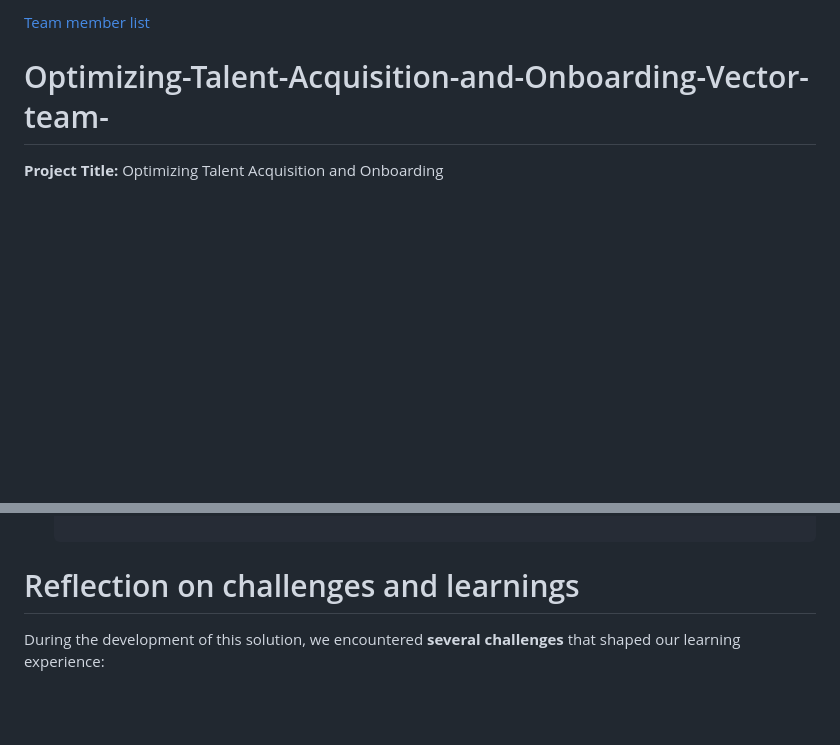
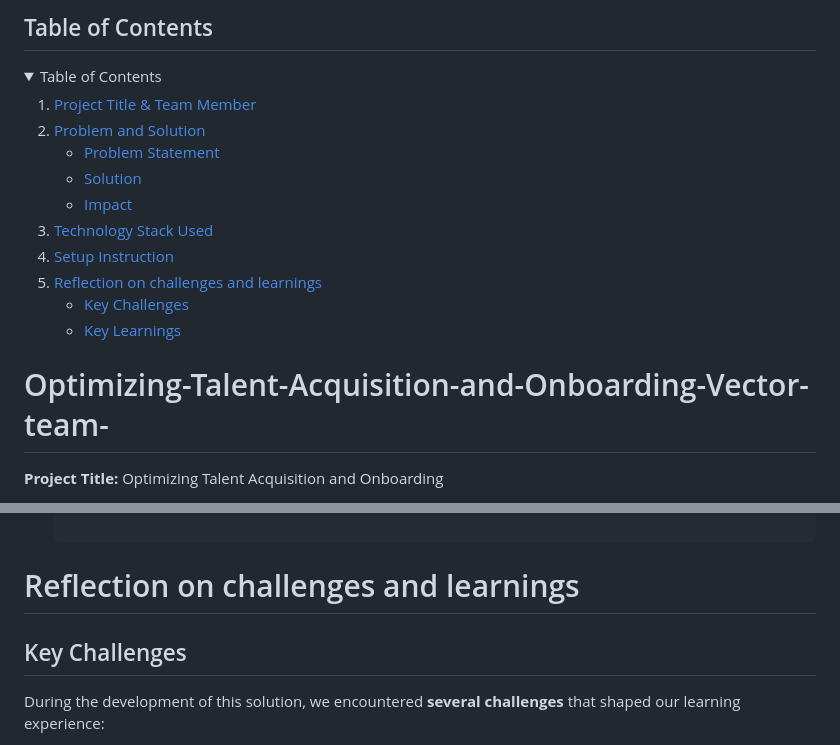
Before and after one commit to Yanxinyanxi/Optimizing-Talent-Acquisition-and-Onboarding-Vector-team-, a Markdown page: README.md, 2 parts joined by grey strips. Drawn GitHub-style; folded sections open; blank space fills up the shorter version.

```diff
--- a/README.md
+++ b/README.md
@@ -1,4 +1,19 @@
-[Team member list](#Vectorian)
+## Table of Contents
+<details>
+  <summary>Table of Contents</summary>
+
+1. [Project Title & Team Member](#optimizing-talent-acquisition-and-onboarding-vector-team-)
+2. [Problem and Solution](#problem-and-solution-summary)
+   - [Problem Statement](#problem-statement)
+   - [Solution](#solution)
+   - [Impact](#impact)
+3. [Technology Stack Used](#technology-stack-used)
+4. [Setup Instruction](#setup-instruction)
+5. [Reflection on challenges and learnings](#reflection-on-challenges-and-learnings)
+   - [Key Challenges](#key-challenges)
+   - [Key Learnings](#key-learnings)
+</details>
+
 
 # Optimizing-Talent-Acquisition-and-Onboarding-Vector-team-
 **Project Title:** Optimizing Talent Acquisition and Onboarding
@@ -124,7 +139,7 @@ _Below is the instructions on installing and setting up Vector:_
    http://localhost/Optimizing-Talent-Acquisition-and-Onboarding-Vector-team--main/
 
 # Reflection on challenges and learnings
-
+## Key Challenges
 During the development of this solution, we encountered **several challenges** that shaped our learning experience:
 
 - **Understanding SME Pain Points** – It was challenging to balance the unique needs of SMEs like HairCare2U, which require both technical recruitment (e.g., Data Analysts) and non-technical recruitment (e.g., Product Specialists). We learned the importance of tailoring tools to support diverse hiring scenarios.
```
